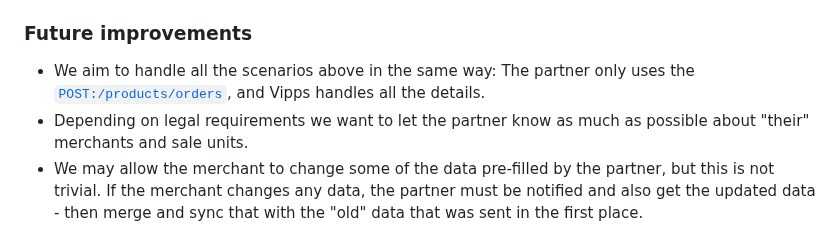
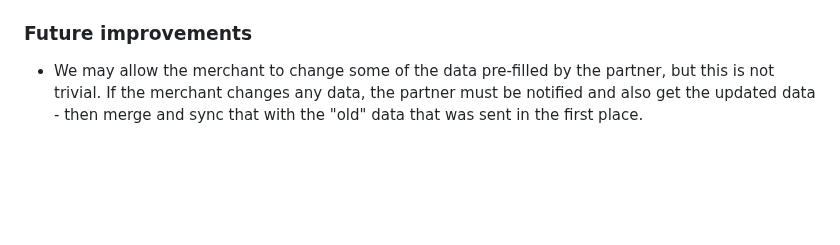
Before and after one commit to vippsas/vipps-partner-api, a Markdown page: vipps-partner-api.md, the part around the change. Drawn GitHub-style; blank space fills up the shorter version.

Commit message:
Updated the future plans

```diff
--- a/vipps-partner-api.md
+++ b/vipps-partner-api.md
@@ -368,12 +368,6 @@ The merchant has a MA, and probably also a Vipps product.
 
 ### Future improvements
 
-* We aim to handle all the scenarios above in the same way: The partner
-  only uses the
-  [`POST:/products/orders`](https://vippsas.github.io/vipps-developer-docs/api/partner#tag/Vipps-Product-Orders/operation/orderProduct),
-  and Vipps handles all the details.
-* Depending on legal requirements we want to let the partner know as much as
-  possible about "their" merchants and sale units.
 * We may allow the merchant to change some of the data pre-filled by the
   partner, but this is not trivial. If the merchant changes any data, the
   partner must be notified and also get the updated data - then merge and sync that
```
